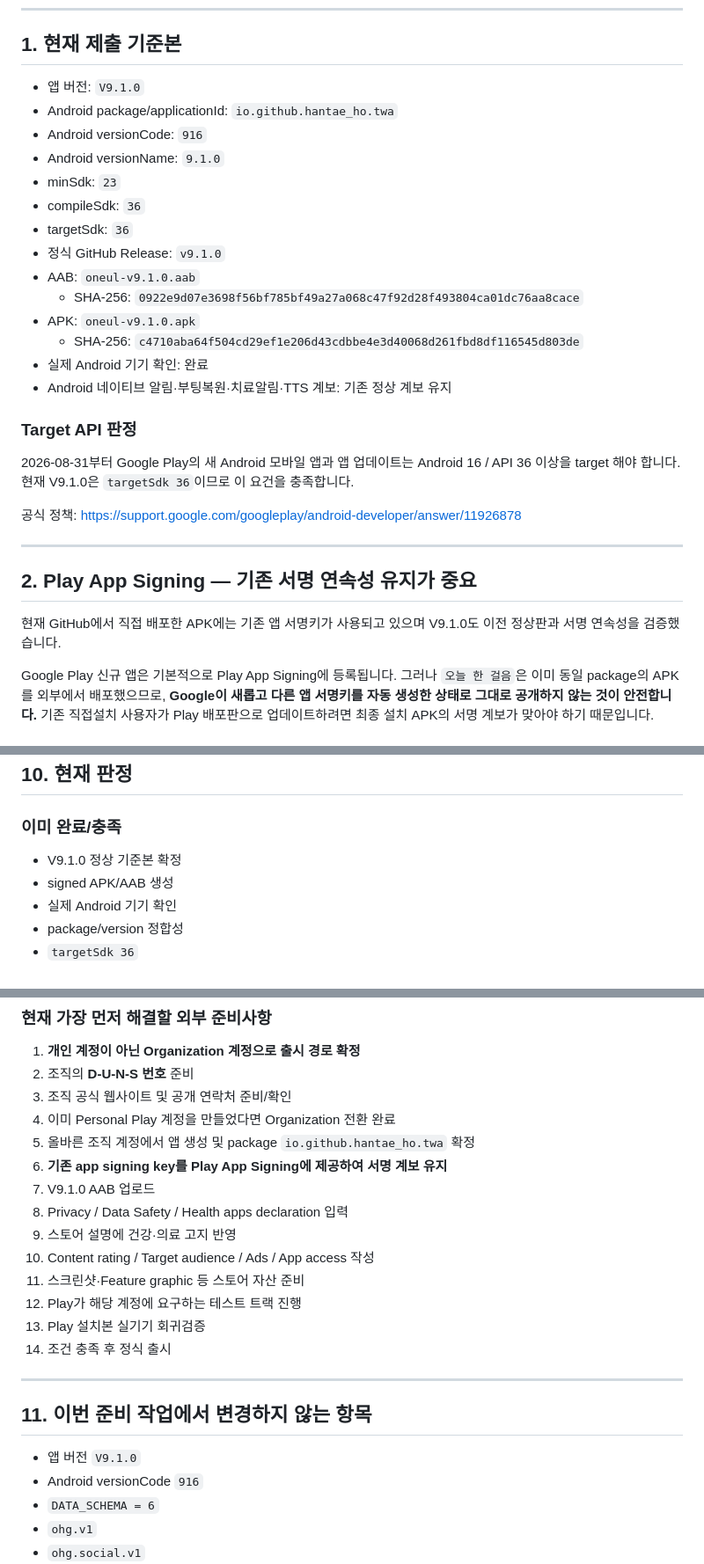
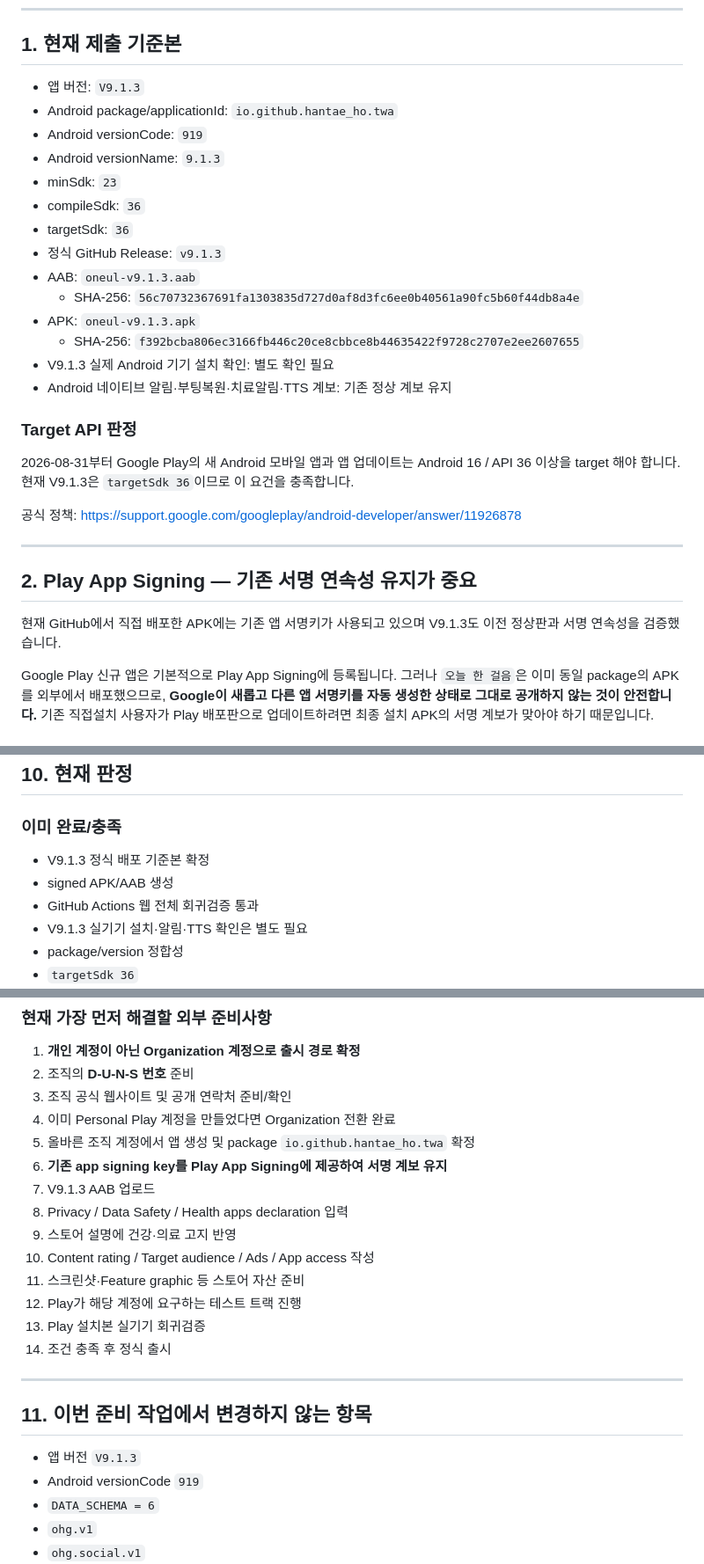
Before and after one commit to HanTae-ho/oneul-web, a Markdown page: PLAY_STORE_SUBMISSION.md, 3 parts joined by grey strips. Shown at 88% size. Rendered like a GitHub page.

Commit message:
Align V9.1.3 audit state: PLAY_STORE_SUBMISSION.md

```diff
--- a/PLAY_STORE_SUBMISSION.md
+++ b/PLAY_STORE_SUBMISSION.md
@@ -51,24 +51,24 @@ Play Console 요구사항: <https://support.google.com/googleplay/android-develo
 
 ## 1. 현재 제출 기준본
 
-- 앱 버전: `V9.1.0`
+- 앱 버전: `V9.1.3`
 - Android package/applicationId: `io.github.hantae_ho.twa`
-- Android versionCode: `916`
-- Android versionName: `9.1.0`
+- Android versionCode: `919`
+- Android versionName: `9.1.3`
 - minSdk: `23`
 - compileSdk: `36`
 - targetSdk: `36`
-- 정식 GitHub Release: `v9.1.0`
-- AAB: `oneul-v9.1.0.aab`
-  - SHA-256: `0922e9d07e3698f56bf785bf49a27a068c47f92d28f493804ca01dc76aa8cace`
-- APK: `oneul-v9.1.0.apk`
-  - SHA-256: `c4710aba64f504cd29ef1e206d43cdbbe4e3d40068d261fbd8df116545d803de`
-- 실제 Android 기기 확인: 완료
+- 정식 GitHub Release: `v9.1.3`
+- AAB: `oneul-v9.1.3.aab`
+  - SHA-256: `56c70732367691fa1303835d727d0af8d3fc6ee0b40561a90fc5b60f44db8a4e`
+- APK: `oneul-v9.1.3.apk`
+  - SHA-256: `f392bcba806ec3166fb446c20ce8cbbce8b44635422f9728c2707e2ee2607655`
+- V9.1.3 실제 Android 기기 설치 확인: 별도 확인 필요
 - Android 네이티브 알림·부팅복원·치료알림·TTS 계보: 기존 정상 계보 유지
 
 ### Target API 판정
 
-2026-08-31부터 Google Play의 새 Android 모바일 앱과 앱 업데이트는 Android 16 / API 36 이상을 target 해야 합니다. 현재 V9.1.0은 `targetSdk 36`이므로 이 요건을 충족합니다.
+2026-08-31부터 Google Play의 새 Android 모바일 앱과 앱 업데이트는 Android 16 / API 36 이상을 target 해야 합니다. 현재 V9.1.3은 `targetSdk 36`이므로 이 요건을 충족합니다.
 
 공식 정책: <https://support.google.com/googleplay/android-developer/answer/11926878>
 
@@ -76,7 +76,7 @@ Play Console 요구사항: <https://support.google.com/googleplay/android-develo
 
 ## 2. Play App Signing — 기존 서명 연속성 유지가 중요
 
-현재 GitHub에서 직접 배포한 APK에는 기존 앱 서명키가 사용되고 있으며 V9.1.0도 이전 정상판과 서명 연속성을 검증했습니다.
+현재 GitHub에서 직접 배포한 APK에는 기존 앱 서명키가 사용되고 있으며 V9.1.3도 이전 정상판과 서명 연속성을 검증했습니다.
 
 Google Play 신규 앱은 기본적으로 Play App Signing에 등록됩니다. 그러나 `오늘 한 걸음`은 이미 동일 package의 APK를 외부에서 배포했으므로, **Google이 새롭고 다른 앱 서명키를 자동 생성한 상태로 그대로 공개하지 않는 것이 안전합니다.** 기존 직접설치 사용자가 Play 배포판으로 업데이트하려면 최종 설치 APK의 서명 계보가 맞아야 하기 때문입니다.
 
@@ -275,9 +275,10 @@ GitHub APK의 실기기 확인과 별개로, Google Play에 올린 AAB에서 생
 
 ### 이미 완료/충족
 
-- V9.1.0 정상 기준본 확정
+- V9.1.3 정식 배포 기준본 확정
 - signed APK/AAB 생성
-- 실제 Android 기기 확인
+- GitHub Actions 웹 전체 회귀검증 통과
+- V9.1.3 실기기 설치·알림·TTS 확인은 별도 필요
 - package/version 정합성
 - `targetSdk 36`
 - 개인정보처리방침 공개 페이지
@@ -293,7 +294,7 @@ GitHub APK의 실기기 확인과 별개로, Google Play에 올린 AAB에서 생
 4. 이미 Personal Play 계정을 만들었다면 Organization 전환 완료
 5. 올바른 조직 계정에서 앱 생성 및 package `io.github.hantae_ho.twa` 확정
 6. **기존 app signing key를 Play App Signing에 제공하여 서명 계보 유지**
-7. V9.1.0 AAB 업로드
+7. V9.1.3 AAB 업로드
 8. Privacy / Data Safety / Health apps declaration 입력
 9. 스토어 설명에 건강·의료 고지 반영
 10. Content rating / Target audience / Ads / App access 작성
@@ -306,8 +307,8 @@ GitHub APK의 실기기 확인과 별개로, Google Play에 올린 AAB에서 생
 
 ## 11. 이번 준비 작업에서 변경하지 않는 항목
 
-- 앱 버전 `V9.1.0`
-- Android versionCode `916`
+- 앱 버전 `V9.1.3`
+- Android versionCode `919`
 - `DATA_SCHEMA = 6`
 - `ohg.v1`
 - `ohg.social.v1`
```
Also changed, not shown: other parts of PLAY_STORE_SUBMISSION.md (+3 -3 lines).
